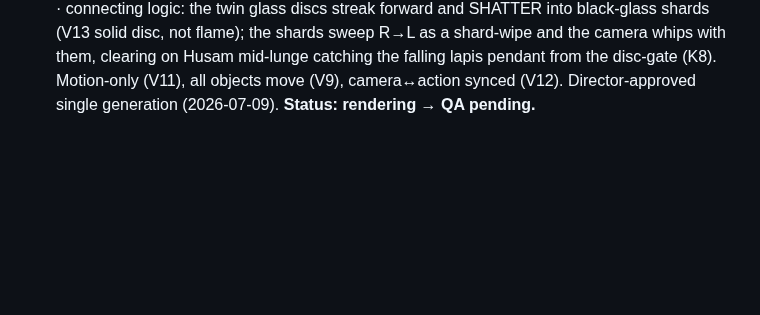
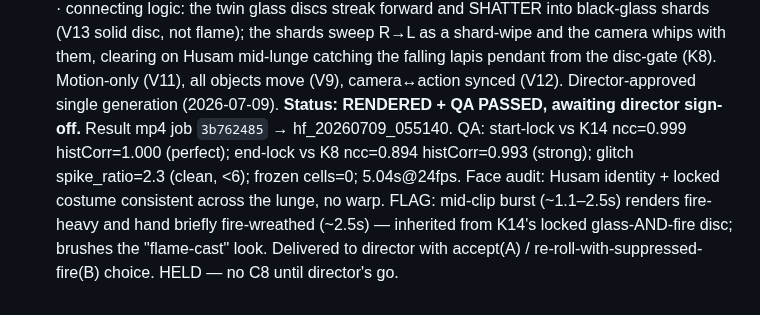
Before and after one commit to HusamAri/Fantastical-elements, a Markdown page: episodes/E01-forp-hero-intro/VIDEO-CHAIN.md, the part around the change. GitHub-like rendering; blank space fills up the shorter version.

Commit message:
chore(video-chain): C7 QA passed, awaiting director sign-off (fire-heavy burst flagged)
Co-Authored-By: Claude Opus 4.8 <noreply@anthropic.com>
Claude-Session: https://claude.ai/code/session_01SsvZjbxXNEx2NFLL3EnoJg

```diff
--- a/episodes/E01-forp-hero-intro/VIDEO-CHAIN.md
+++ b/episodes/E01-forp-hero-intro/VIDEO-CHAIN.md
@@ -89,4 +89,10 @@ the least. Extend for phase 2 by appending clips + SPANS rows (holds for reveals
   disc, not flame); the shards sweep R→L as a shard-wipe and the camera whips with them, clearing on
   Husam mid-lunge catching the falling lapis pendant from the disc-gate (K8). Motion-only (V11), all
   objects move (V9), camera↔action synced (V12). Director-approved single generation (2026-07-09).
-  **Status: rendering → QA pending.**
+  **Status: RENDERED + QA PASSED, awaiting director sign-off.** Result mp4 job `3b762485` →
+  hf_20260709_055140. QA: start-lock vs K14 ncc=0.999 histCorr=1.000 (perfect); end-lock vs K8
+  ncc=0.894 histCorr=0.993 (strong); glitch spike_ratio=2.3 (clean, <6); frozen cells=0; 5.04s@24fps.
+  Face audit: Husam identity + locked costume consistent across the lunge, no warp. FLAG: mid-clip
+  burst (~1.1–2.5s) renders fire-heavy and hand briefly fire-wreathed (~2.5s) — inherited from K14's
+  locked glass-AND-fire disc; brushes the "flame-cast" look. Delivered to director with accept(A) /
+  re-roll-with-suppressed-fire(B) choice. HELD — no C8 until director's go.
```
